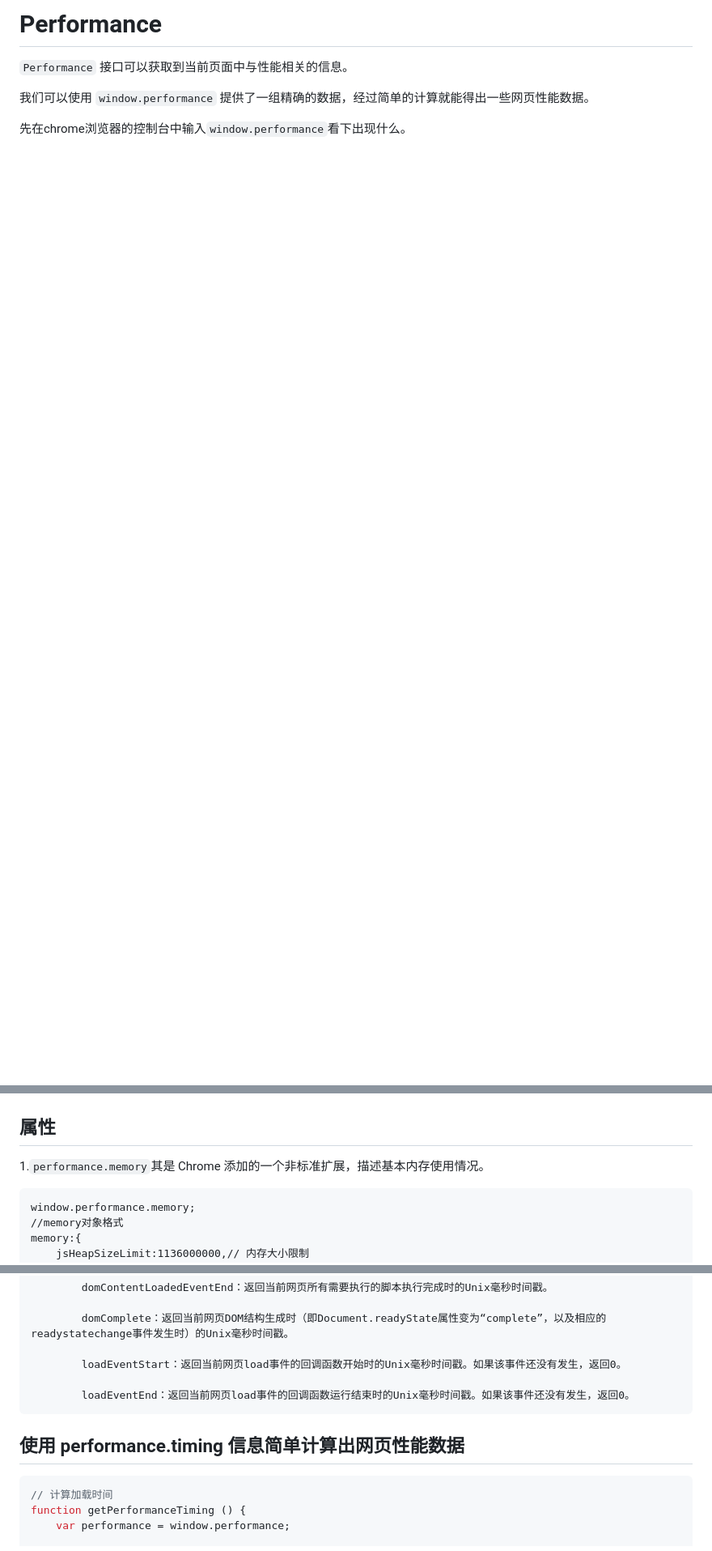
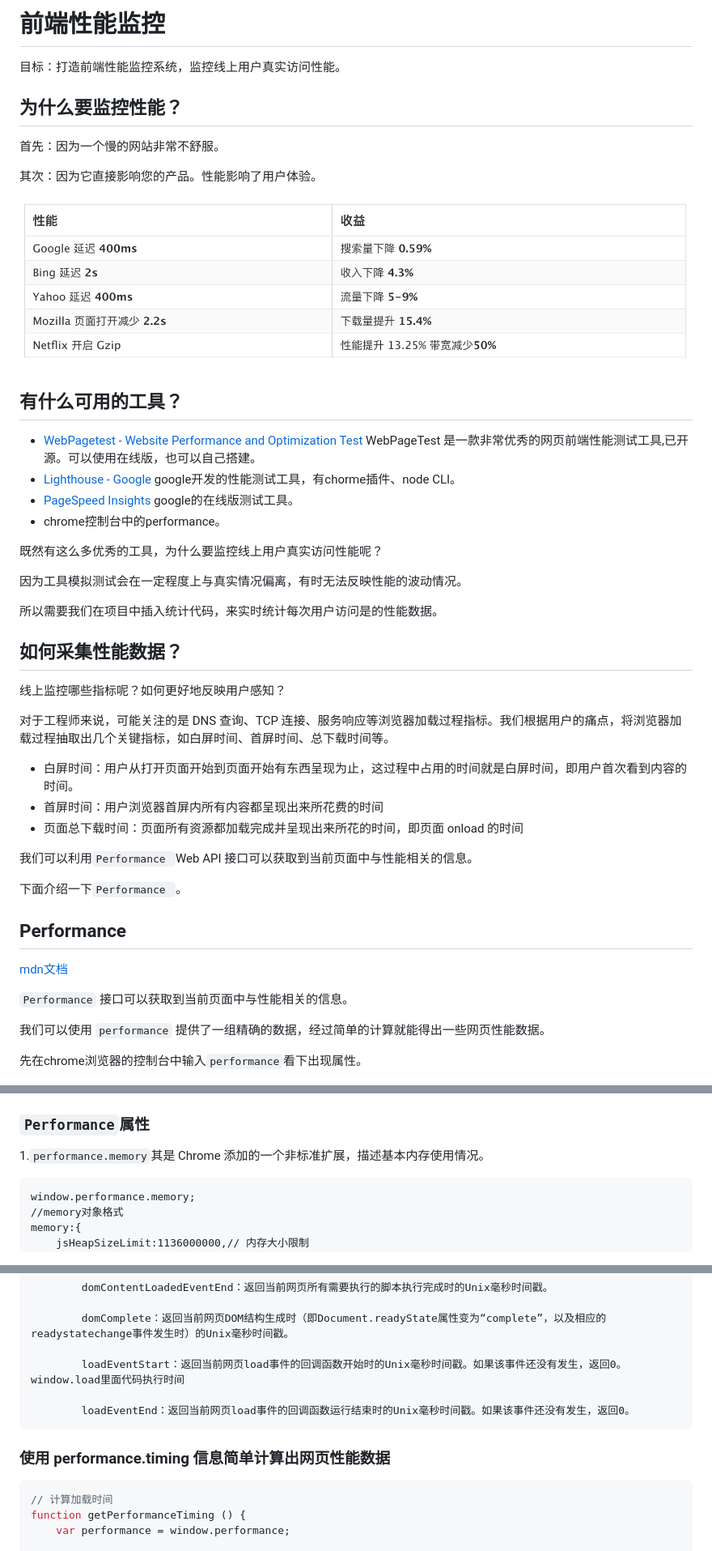
Before and after one commit to jiangzhenxiang/blog, a Markdown page: 201811/Performance.md, 3 parts joined by grey strips. Shown: that part at 81% size. Rendered like a GitHub page; pictures changed too: 201811/img/shouyi.jpg (added); blank space fills up the shorter version.

Commit message:
modify

````diff
--- a/201811/Performance.md
+++ b/201811/Performance.md
@@ -1,14 +1,52 @@
-# Performance
+# 前端性能监控
+目标：打造前端性能监控系统，监控线上用户真实访问性能。
+
+## 为什么要监控性能？
+
+首先：因为一个慢的网站非常不舒服。
+
+其次：因为它直接影响您的产品。性能影响了用户体验。
+
+![](./img/shouyi.jpg)
+
+## 有什么可用的工具？
+
+- [WebPagetest - Website Performance and Optimization Test](https://www.webpagetest.org/) WebPageTest 是一款非常优秀的网页前端性能测试工具,已开源。可以使用在线版，也可以自己搭建。
+- [Lighthouse - Google](https://developers.google.com/web/tools/lighthouse/#devtools) google开发的性能测试工具，有chorme插件、node CLI。
+- [PageSpeed Insights](https://developers.google.com/speed/pagespeed/insights/)  google的在线版测试工具。
+- chrome控制台中的performance。
+
+既然有这么多优秀的工具，为什么要监控线上用户真实访问性能呢？
+
+因为工具模拟测试会在一定程度上与真实情况偏离，有时无法反映性能的波动情况。
+
+所以需要我们在项目中插入统计代码，来实时统计每次用户访问是的性能数据。
+
+## 如何采集性能数据？
+线上监控哪些指标呢？如何更好地反映用户感知？
+
+对于工程师来说，可能关注的是 DNS 查询、TCP 连接、服务响应等浏览器加载过程指标。我们根据用户的痛点，将浏览器加载过程抽取出几个关键指标，如白屏时间、首屏时间、总下载时间等。
+
+- 白屏时间：用户从打开页面开始到页面开始有东西呈现为止，这过程中占用的时间就是白屏时间，即用户首次看到内容的时间。
+- 首屏时间：用户浏览器首屏内所有内容都呈现出来所花费的时间
+- 页面总下载时间：页面所有资源都加载完成并呈现出来所花的时间，即页面 onload 的时间
+
+我们可以利用`Performance `Web API 接口可以获取到当前页面中与性能相关的信息。
+
+下面介绍一下`Performance `。
+
+## Performance
+[mdn文档](https://developer.mozilla.org/zh-CN/docs/Web/API/Performance)
 
 `Performance` 接口可以获取到当前页面中与性能相关的信息。
 
-我们可以使用 `window.performance` 提供了一组精确的数据，经过简单的计算就能得出一些网页性能数据。
+我们可以使用 `performance` 提供了一组精确的数据，经过简单的计算就能得出一些网页性能数据。
 
-先在chrome浏览器的控制台中输入`window.performance`看下出现什么。
+先在chrome浏览器的控制台中输入`performance`看下出现属性。
 
 ![](./img/window.performance.jpg)
 
-## 属性
+### `Performance`属性
 
 1.`performance.memory`其是 Chrome 添加的一个非标准扩展，描述基本内存使用情况。
 
@@ -85,12 +125,12 @@ timing: {
 
         domComplete：返回当前网页DOM结构生成时（即Document.readyState属性变为“complete”，以及相应的readystatechange事件发生时）的Unix毫秒时间戳。
 
-        loadEventStart：返回当前网页load事件的回调函数开始时的Unix毫秒时间戳。如果该事件还没有发生，返回0。
+        loadEventStart：返回当前网页load事件的回调函数开始时的Unix毫秒时间戳。如果该事件还没有发生，返回0。 window.load里面代码执行时间
 
         loadEventEnd：返回当前网页load事件的回调函数运行结束时的Unix毫秒时间戳。如果该事件还没有发生，返回0。
 ```
 
-## 使用 performance.timing 信息简单计算出网页性能数据
+### 使用 performance.timing 信息简单计算出网页性能数据
 
 ```js
 // 计算加载时间
````
Also changed, not shown: other parts of 201811/Performance.md (+11 -18 lines), 201811/chrome性能检测工具.md (+5 -0 lines), 1 other file.
